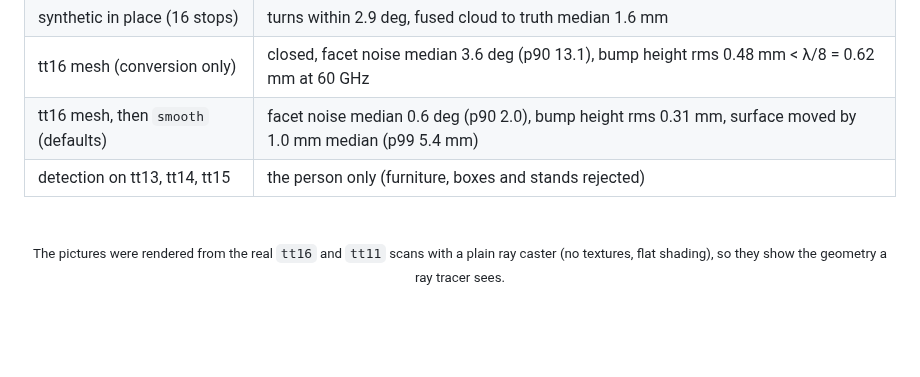
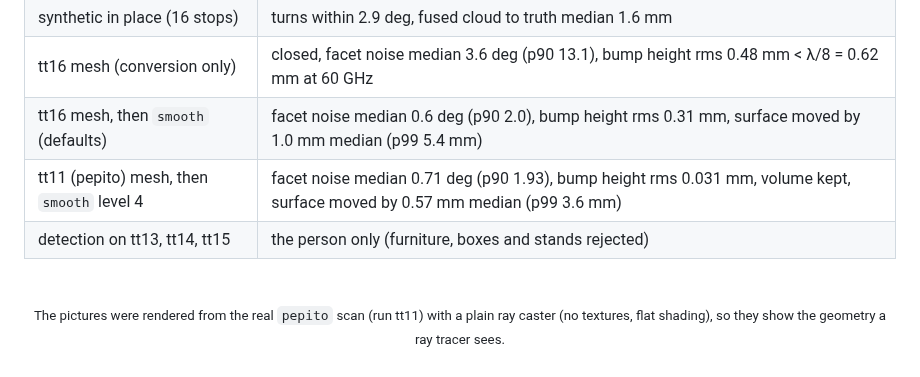
Before and after one commit to cocopops9/human-motion-3d-rf-sim, a Markdown page: lidar-body-scan/README.md, the part around one of its changes. Rendered like a GitHub page; blank space fills up the shorter version.

```diff
--- a/lidar-body-scan/README.md
+++ b/lidar-body-scan/README.md
@@ -328,8 +328,9 @@ set BODYSCAN_SLOW_TESTS=1 && python -m unittest discover -s tests -t .   with th
 | synthetic in place (16 stops) | turns within 2.9 deg, fused cloud to truth median 1.6 mm |
 | tt16 mesh (conversion only) | closed, facet noise median 3.6 deg (p90 13.1), bump height rms 0.48 mm < λ/8 = 0.62 mm at 60 GHz |
 | tt16 mesh, then `smooth` (defaults) | facet noise median 0.6 deg (p90 2.0), bump height rms 0.31 mm, surface moved by 1.0 mm median (p99 5.4 mm) |
+| tt11 (pepito) mesh, then `smooth` level 4 | facet noise median 0.71 deg (p90 1.93), bump height rms 0.031 mm, volume kept, surface moved by 0.57 mm median (p99 3.6 mm) |
 | detection on tt13, tt14, tt15 | the person only (furniture, boxes and stands rejected) |
 
 <br>
 
-<p align="center"><sub>The pictures were rendered from the real <code>tt16</code> and <code>tt11</code> scans with a plain ray caster (no textures, flat shading), so they show the geometry a ray tracer sees.</sub></p>
+<p align="center"><sub>The pictures were rendered from the real <code>pepito</code> scan (run tt11) with a plain ray caster (no textures, flat shading), so they show the geometry a ray tracer sees.</sub></p>
```
Also changed, not shown: other parts of lidar-body-scan/README.md (+14 -14 lines), lidar-body-scan/docs/img/closeup_torso.png, lidar-body-scan/docs/img/ladder_tt11.png, lidar-body-scan/docs/img/stages_full.png, lidar-body-scan/docs/img/turntable.gif, 3 other files.
